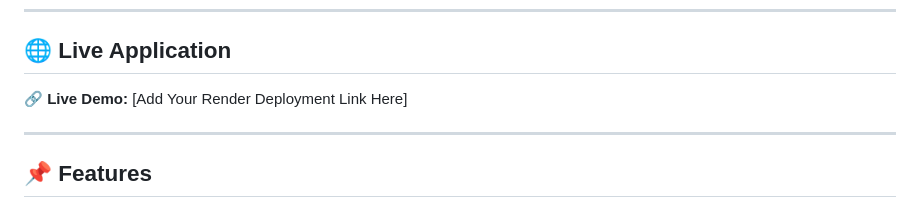
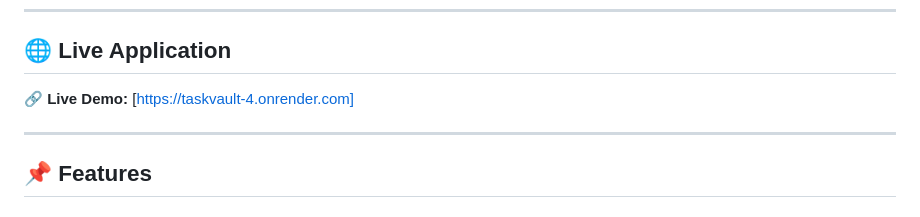
Before and after one commit to Raunak-Ray-024/TaskVault, a Markdown page: README.md, the part around the change. Drawn GitHub-style.

```diff
--- a/README.md
+++ b/README.md
@@ -16,7 +16,7 @@ Designed as a backend-focused project, TaskVault demonstrates practical implemen
 
 ## 🌐 Live Application
 
-🔗 **Live Demo:** [Add Your Render Deployment Link Here]
+🔗 **Live Demo:** [https://taskvault-4.onrender.com]
 
 ---
 
```
